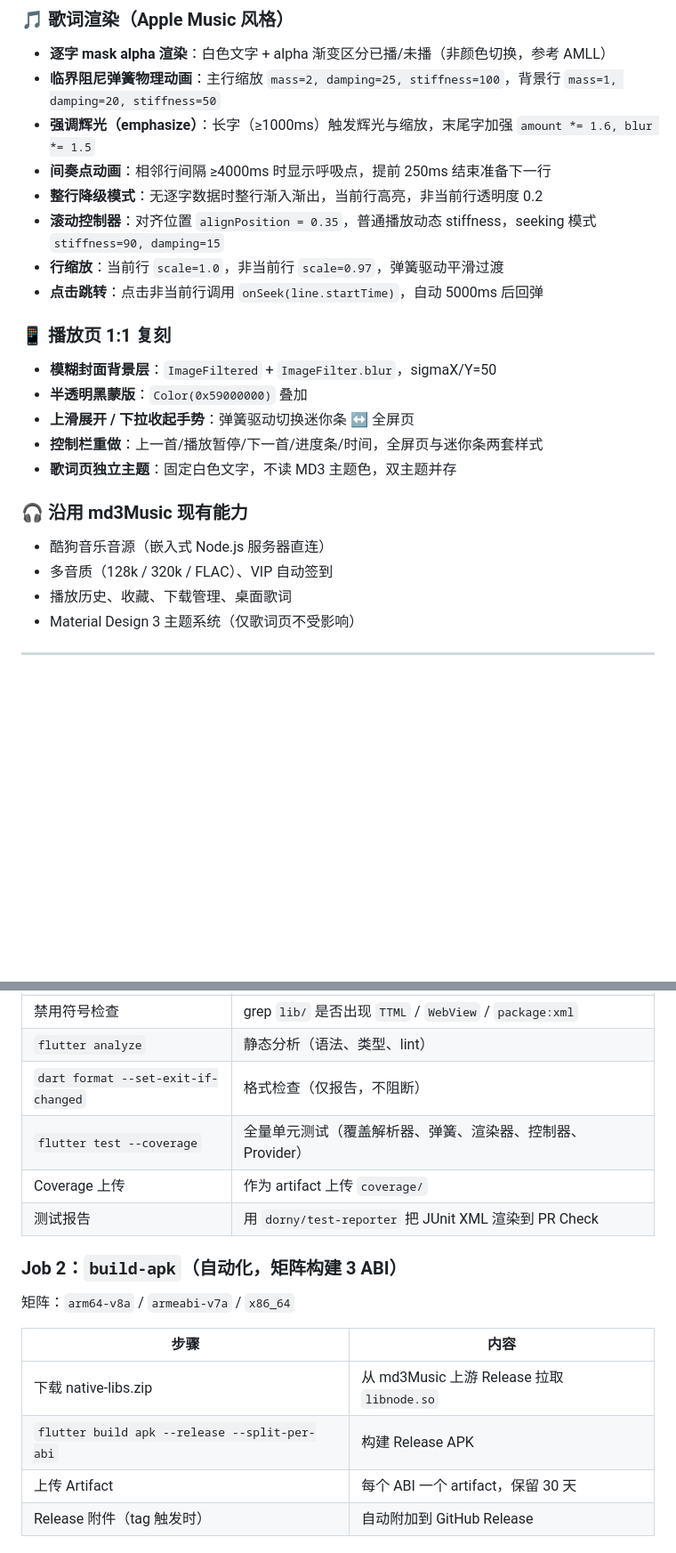
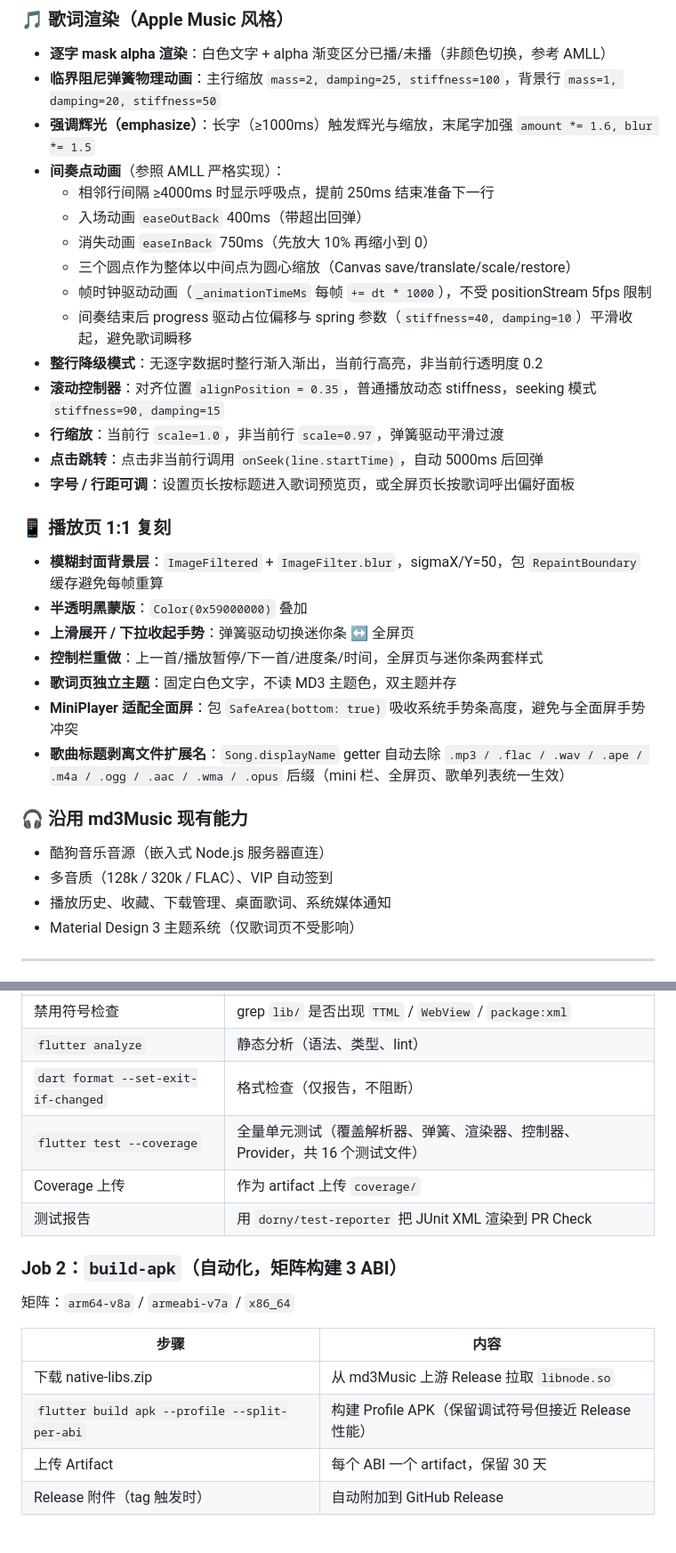
Before and after one commit to Little-White3110/ampl, a Markdown page: README.md, 2 parts joined by grey strips. Shown at 89% size. Rendered like a GitHub page; blank space fills up the shorter version.

Commit message:
docs(readme): 同步间奏点动画细节、SafeArea 适配、displayName、Profile APK 等最新功能

```diff
--- a/README.md
+++ b/README.md
@@ -49,25 +49,34 @@
 - **逐字 mask alpha 渲染**：白色文字 + alpha 渐变区分已播/未播（非颜色切换，参考 AMLL）
 - **临界阻尼弹簧物理动画**：主行缩放 `mass=2, damping=25, stiffness=100`，背景行 `mass=1, damping=20, stiffness=50`
 - **强调辉光（emphasize）**：长字（≥1000ms）触发辉光与缩放，末尾字加强 `amount *= 1.6, blur *= 1.5`
-- **间奏点动画**：相邻行间隔 ≥4000ms 时显示呼吸点，提前 250ms 结束准备下一行
+- **间奏点动画**（参照 AMLL 严格实现）：
+  - 相邻行间隔 ≥4000ms 时显示呼吸点，提前 250ms 结束准备下一行
+  - 入场动画 `easeOutBack` 400ms（带超出回弹）
+  - 消失动画 `easeInBack` 750ms（先放大 10% 再缩小到 0）
+  - 三个圆点作为整体以中间点为圆心缩放（Canvas save/translate/scale/restore）
+  - 帧时钟驱动动画（`_animationTimeMs` 每帧 `+= dt * 1000`），不受 positionStream 5fps 限制
+  - 间奏结束后 progress 驱动占位偏移与 spring 参数（`stiffness=40, damping=10`）平滑收起，避免歌词瞬移
 - **整行降级模式**：无逐字数据时整行渐入渐出，当前行高亮，非当前行透明度 0.2
 - **滚动控制器**：对齐位置 `alignPosition = 0.35`，普通播放动态 stiffness，seeking 模式 `stiffness=90, damping=15`
 - **行缩放**：当前行 `scale=1.0`，非当前行 `scale=0.97`，弹簧驱动平滑过渡
 - **点击跳转**：点击非当前行调用 `onSeek(line.startTime)`，自动 5000ms 后回弹
+- **字号 / 行距可调**：设置页长按标题进入歌词预览页，或全屏页长按歌词呼出偏好面板
 
 ### 📱 播放页 1:1 复刻
 
-- **模糊封面背景层**：`ImageFiltered` + `ImageFilter.blur`，sigmaX/Y=50
+- **模糊封面背景层**：`ImageFiltered` + `ImageFilter.blur`，sigmaX/Y=50，包 `RepaintBoundary` 缓存避免每帧重算
 - **半透明黑蒙版**：`Color(0x59000000)` 叠加
 - **上滑展开 / 下拉收起手势**：弹簧驱动切换迷你条 ↔ 全屏页
 - **控制栏重做**：上一首/播放暂停/下一首/进度条/时间，全屏页与迷你条两套样式
 - **歌词页独立主题**：固定白色文字，不读 MD3 主题色，双主题并存
+- **MiniPlayer 适配全面屏**：包 `SafeArea(bottom: true)` 吸收系统手势条高度，避免与全面屏手势冲突
+- **歌曲标题剥离文件扩展名**：`Song.displayName` getter 自动去除 `.mp3 / .flac / .wav / .ape / .m4a / .ogg / .aac / .wma / .opus` 后缀（mini 栏、全屏页、歌单列表统一生效）
 
 ### 🎧 沿用 md3Music 现有能力
 
 - 酷狗音乐音源（嵌入式 Node.js 服务器直连）
 - 多音质（128k / 320k / FLAC）、VIP 自动签到
-- 播放历史、收藏、下载管理、桌面歌词
+- 播放历史、收藏、下载管理、桌面歌词、系统媒体通知
 - Material Design 3 主题系统（仅歌词页不受影响）
 
 ---
@@ -182,7 +191,7 @@ flutter build apk --release --split-per-abi
 | 禁用符号检查 | grep `lib/` 是否出现 `TTML` / `WebView` / `package:xml` |
 | `flutter analyze` | 静态分析（语法、类型、lint） |
 | `dart format --set-exit-if-changed` | 格式检查（仅报告，不阻断） |
-| `flutter test --coverage` | 全量单元测试（覆盖解析器、弹簧、渲染器、控制器、Provider） |
+| `flutter test --coverage` | 全量单元测试（覆盖解析器、弹簧、渲染器、控制器、Provider，共 16 个测试文件） |
 | Coverage 上传 | 作为 artifact 上传 `coverage/` |
 | 测试报告 | 用 `dorny/test-reporter` 把 JUnit XML 渲染到 PR Check |
 
@@ -193,7 +202,7 @@ flutter build apk --release --split-per-abi
 | 步骤 | 内容 |
 |------|------|
 | 下载 native-libs.zip | 从 md3Music 上游 Release 拉取 `libnode.so` |
-| `flutter build apk --release --split-per-abi` | 构建 Release APK |
+| `flutter build apk --profile --split-per-abi` | 构建 Profile APK（保留调试符号但接近 Release 性能） |
 | 上传 Artifact | 每个 ABI 一个 artifact，保留 30 天 |
 | Release 附件（tag 触发时） | 自动附加到 GitHub Release |
 
```
